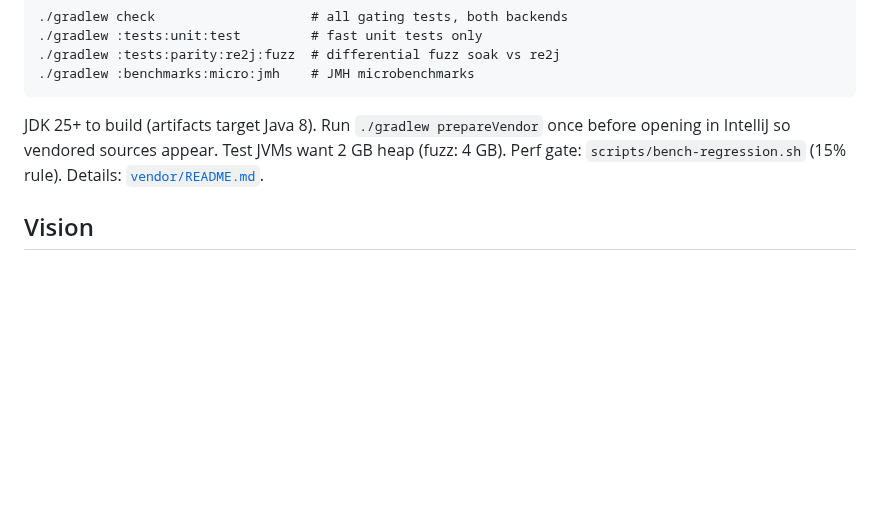
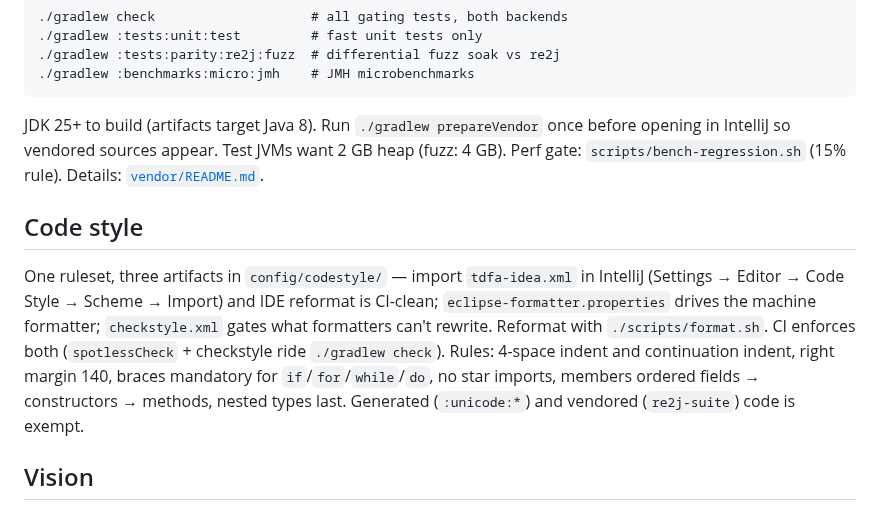
Before and after one commit to jemmix/tdfa-jvm, a Markdown page: README.md, the part around the change. Rendered like a GitHub page; blank space fills up the shorter version.

Commit message:
codestyle: document the ruleset and tooling in the README

```diff
--- a/README.md
+++ b/README.md
@@ -101,6 +101,18 @@ before opening in IntelliJ so vendored sources appear. Test JVMs want 2 GB
 heap (fuzz: 4 GB). Perf gate: `scripts/bench-regression.sh` (15% rule).
 Details: [`vendor/README.md`](vendor/README.md).
 
+## Code style
+
+One ruleset, three artifacts in `config/codestyle/` — import `tdfa-idea.xml`
+in IntelliJ (Settings → Editor → Code Style → Scheme → Import) and IDE
+reformat is CI-clean; `eclipse-formatter.properties` drives the machine
+formatter; `checkstyle.xml` gates what formatters can't rewrite. Reformat
+with `./scripts/format.sh`. CI enforces both (`spotlessCheck` + checkstyle
+ride `./gradlew check`). Rules: 4-space indent and continuation indent,
+right margin 140, braces mandatory for `if`/`for`/`while`/`do`, no star
+imports, members ordered fields → constructors → methods, nested types last.
+Generated (`:unicode:*`) and vendored (`re2j-suite`) code is exempt.
+
 ## Vision
 
 A **finished library** — bounded scope, all bugs fixed, then frozen. Think
```
